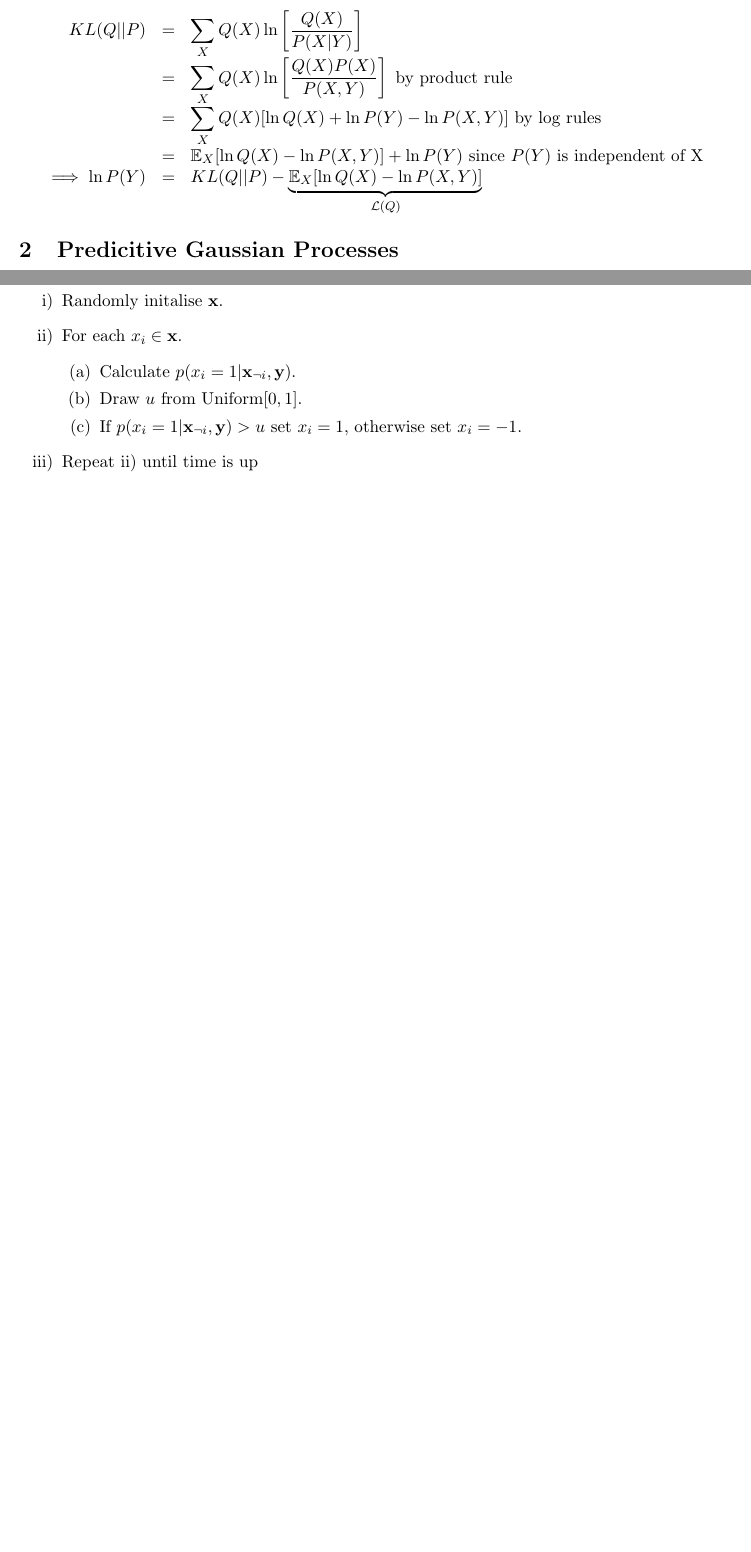
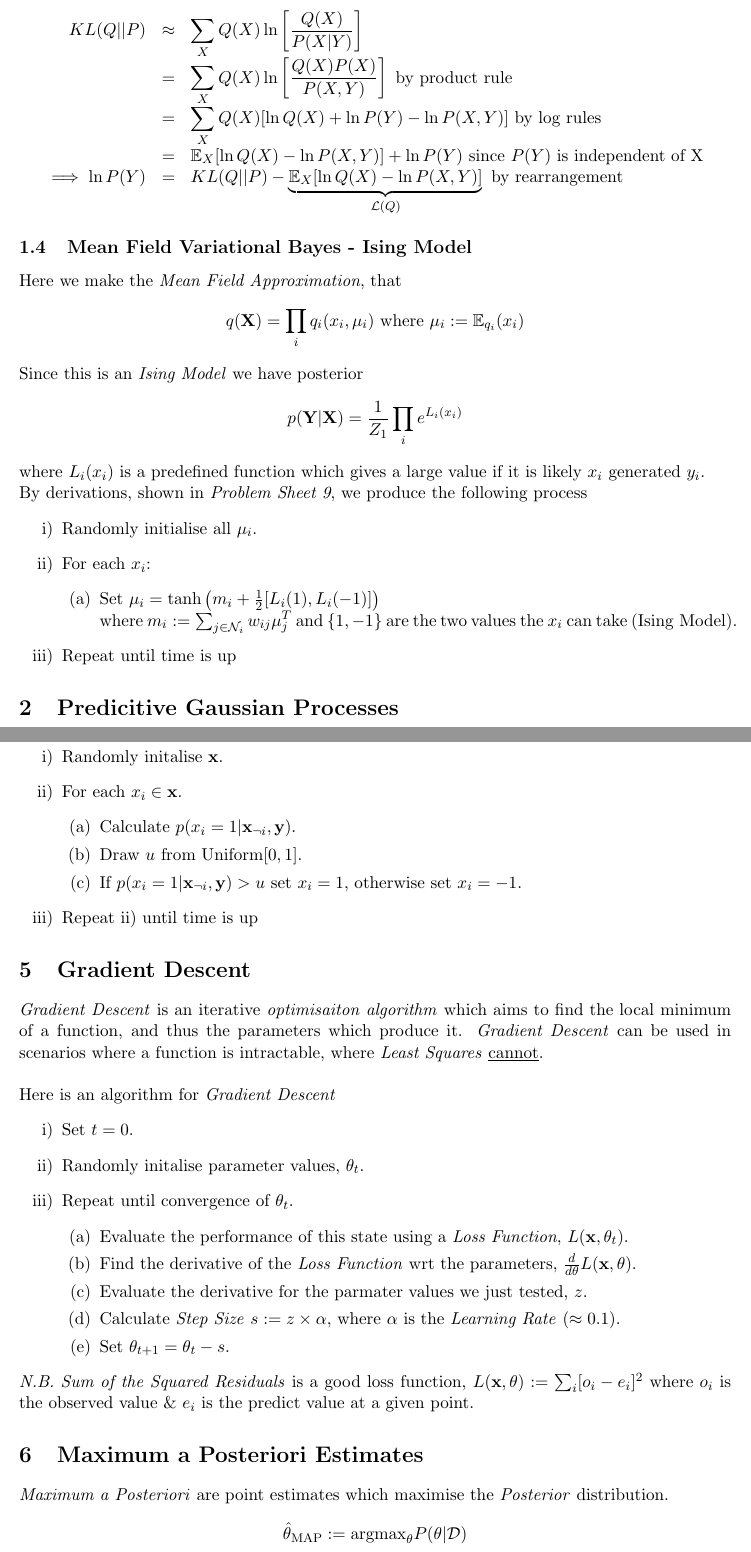
Before and after one commit to dajhutchinson/MachineLearning, a LaTeX document (Notes/src/SupplementNotes1ML.tex): two parts of pages 2 and 4 of 4 before the commit and two parts of pages 2 and 5 of 5 after it, joined at a grey line, cut so that both start at the same text, the shorter picture padded with empty space. Compiled offline with pdfLaTeX.

Commit message:
Supplementary notes

```diff
--- a/Notes/src/SupplementNotes1ML.tex
+++ b/Notes/src/SupplementNotes1ML.tex
@@ -104,12 +104,29 @@ This makes the evidence, and thus posterior, intractable.
 
 \subsection{Derivation}
 \[\begin{array}{rcl}
-KL(Q||P)&=&\displaystyle\sum_X Q(X)\ln\left[\dfrac{Q(X)}{P(X|Y)}\right]\\
+KL(Q||P)&\approx&\displaystyle\sum_X Q(X)\ln\left[\dfrac{Q(X)}{P(X|Y)}\right]\\
 &=&\displaystyle\sum_X Q(X)\ln\left[\dfrac{Q(X)P(X)}{P(X,Y)}\right]\text{ by product rule}\\
 &=&\displaystyle\sum_XQ(X)[\ln Q(X)+\ln P(Y)-\ln P(X,Y)]\text{ by log rules}\\
 &=&\expect_X[\ln Q(X)-\ln P(X,Y)]+\ln P(Y)\text{ since }P(Y)\text{ is independent of X}\\
-\implies\ln P(Y)&=&KL(Q||P)-\underbrace{\expect_X[\ln Q(X)-\ln P(X,Y)]}_{\mathcal{L}(Q)}
+\implies\ln P(Y)&=&KL(Q||P)-\underbrace{\expect_X[\ln Q(X)-\ln P(X,Y)]}_{\mathcal{L}(Q)}\text{ by rearrangement}
 \end{array}\]
+
+\subsection{Mean Field Variational Bayes - Ising Model}
+Here we make the  \textit{Mean Field Approximation}, that
+$$q(\X)=\prod_iq_i(x_i,\mu_i)\text{ where }\mu_i:=\expect_{q_i}(x_i)$$
+Since this is an \textit{Ising Model} we have posterior
+$$p(\textbf{Y}|\X)=\frac{1}{Z_1}\prod_ie^{L_i(x_i)}$$
+where $L_i(x_i)$ is a predefined function which gives a large value if it is likely $x_i$ generated $y_i$.\\
+By derivations, shown in \textit{Problem Sheet 9}, we produce the following process
+\begin{enumerate}
+	\item Randomly initialise all $\mu_i$.
+	\item For each $x_i$:
+	\begin{enumerate}
+		\item Set $\mu_i=\text{tanh}\left(m_i+\frac{1}{2}[L_i(1),L_i(-1)]\right)$\\
+		\text{where} $m_i:=\sum_{j\in\mathcal{N}_i}w_{ij}\mu_j^T$ and $\{1,-1\}$ are the two values the $x_i$ can take \text{(Ising Model)}.
+	\end{enumerate}
+	\item Repeat until time is up
+\end{enumerate}
 
 \section{Predicitive Gaussian Processes}
 \textit{Gaussian Processes} are the class of \textit{Stochastic Processes} st every finite linear combination of random variables is normally distributed.\\
@@ -215,3 +232,24 @@ Here is an algorithm for \textit{Gibbs Sampling}
 	\item Repeat ii) until time is up
 \end{enumerate}
 
+\section{Gradient Descent}
+\textit{Gradient Descent} is an iterative \textit{optimisaiton algorithm} which aims to find the local minimum of a function, and thus the parameters which produce it. \textit{Gradient Descent} can be used in scenarios where a function is intractable, where \textit{Least Squares} \underline{cannot}.\\
+\\
+Here is an algorithm for \textit{Gradient Descent}
+\begin{enumerate}
+	\item Set $t=0$.
+	\item Randomly initalise parameter values, $\theta_t$.
+	\item Repeat until convergence of $\theta_t$.
+	\begin{enumerate}
+		\item Evaluate the performance of this state using a \textit{Loss Function}, $L(\x,\theta_t)$.
+		\item Find the derivative of the \textit{Loss Function} wrt the parameters, $\frac{d}{d\theta}L(\x,\theta)$.
+		\item Evaluate the derivative for the parmater values we just tested, $z$.
+		\item Calculate \textit{Step Size} $s:=z\times\alpha$, where $\alpha$ is the \textit{Learning Rate} $(\approx 0.1)$.
+		\item Set $\theta_{t+1}=\theta_t-s$.
+	\end{enumerate}
+\end{enumerate}
+\nb \textit{Sum of the Squared Residuals} is a good loss function, $L(\x,\theta):=\sum_i[o_i-e_i]^2$ where $o_i$ is the observed value \& $e_i$ is the predict value at a given point.
+
+\section{Maximum a Posteriori Estimates}
+\textit{Maximum a Posteriori} are point estimates which maximise the \textit{Posterior} distribution.
+$$\hat\theta_\text{MAP}:=\text{argmax}_\theta P(\theta|\mathcal{D})$$
```
Also changed, not shown: Notes/SupplementNotes1ML.pdf, Notes/src/SupplementNotes1ML.tex (19 more changed lines).
